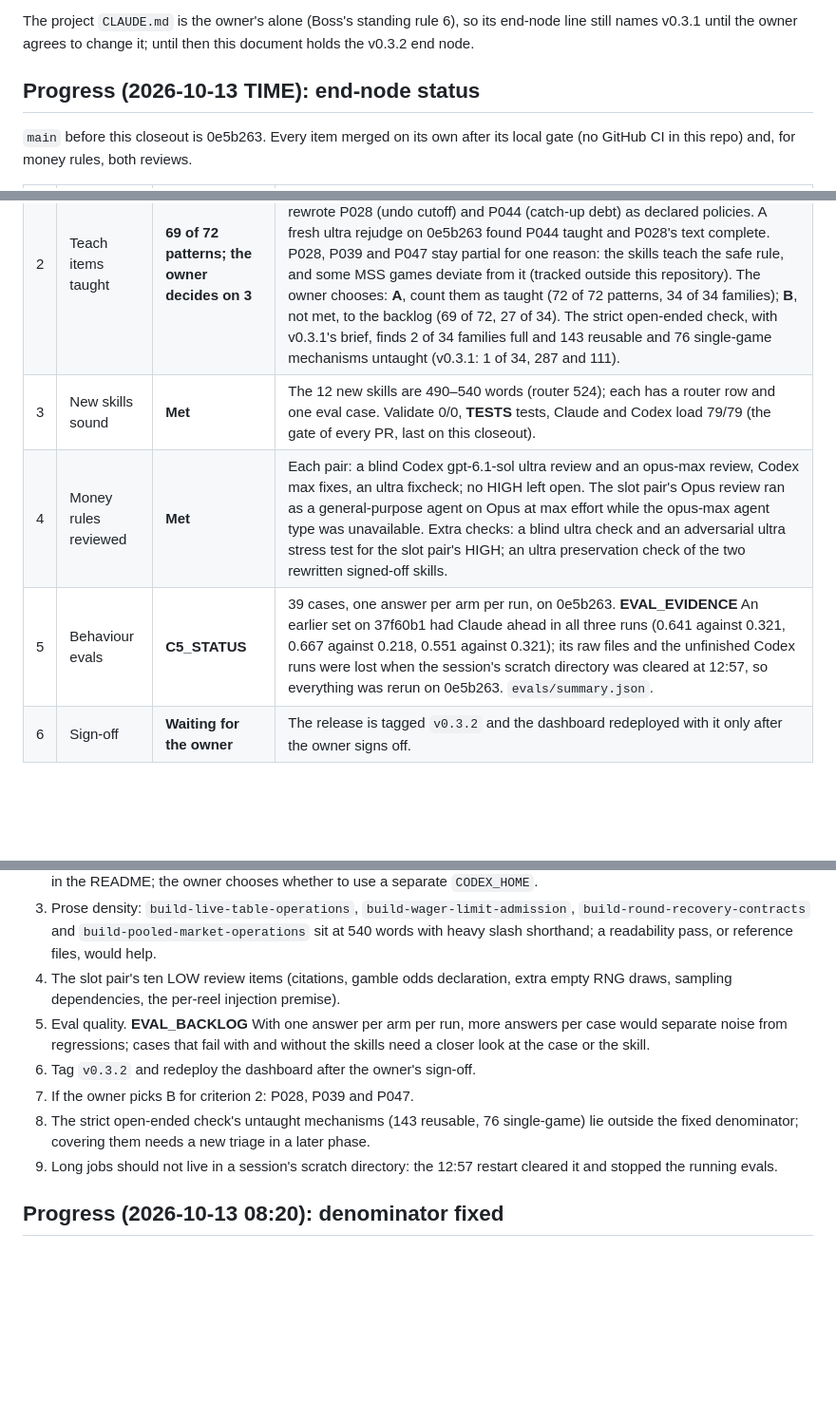
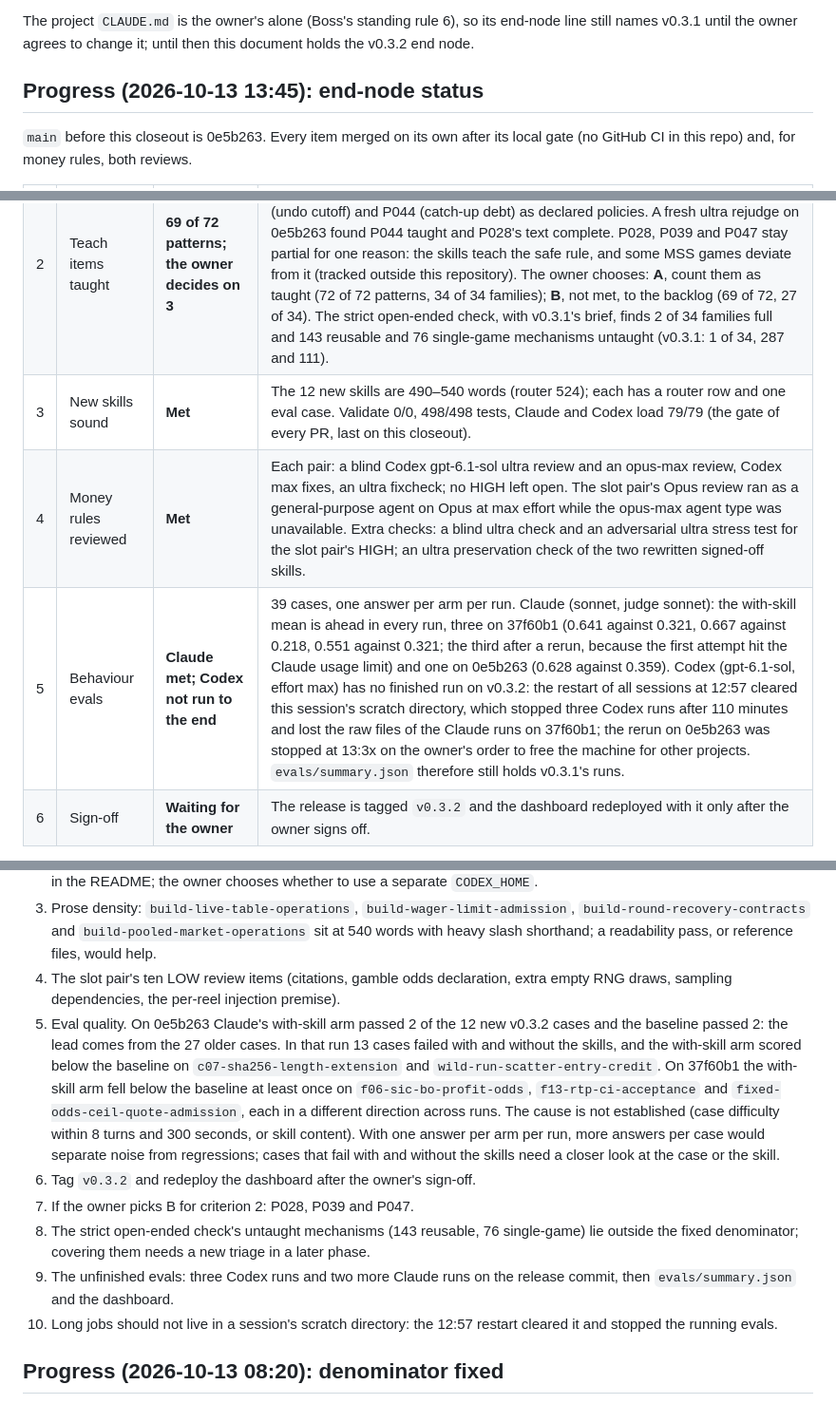
Before and after one commit to cwangmetawin/wagerforge, a Markdown page: docs/plans/2026-10-12-v0.3.2-coverage-proposal.md, 3 parts joined by grey strips. Shown at 95% size. Drawn GitHub-style; blank space fills up the shorter version.

Commit message:
docs: v0.3.2 end-node status, eval results and backlog

```diff
--- a/docs/plans/2026-10-12-v0.3.2-coverage-proposal.md
+++ b/docs/plans/2026-10-12-v0.3.2-coverage-proposal.md
@@ -10,7 +10,7 @@ Status: **approved** by Boss on 2026-10-12, to whom the owner delegated the deci
 
 The project `CLAUDE.md` is the owner's alone (Boss's standing rule 6), so its end-node line still names v0.3.1 until the owner agrees to change it; until then this document holds the v0.3.2 end node.
 
-## Progress (2026-10-13 __TIME__): end-node status
+## Progress (2026-10-13 13:45): end-node status
 
 `main` before this closeout is 0e5b263. Every item merged on its own after its local gate (no GitHub CI in this repo) and, for money rules, both reviews.
 
@@ -18,9 +18,9 @@ The project `CLAUDE.md` is the owner's alone (Boss's standing rule 6), so its en
 |---|---|---|---|
 | 1 | Triage approved | **Met** (08:20) | PR #3 (6c4e49e): `docs/coverage/mss-mechanisms.json`, approved by Boss under the owner's delegation. |
 | 2 | Teach items taught | **69 of 72 patterns; the owner decides on 3** | A fresh blind Codex gpt-6.1-sol (ultra) check against the committed list, on 37f60b1, found 68 of 72 patterns taught and 27 of 34 families full. PR #14 rewrote P028 (undo cutoff) and P044 (catch-up debt) as declared policies. A fresh ultra rejudge on 0e5b263 found P044 taught and P028's text complete. P028, P039 and P047 stay partial for one reason: the skills teach the safe rule, and some MSS games deviate from it (tracked outside this repository). The owner chooses: **A**, count them as taught (72 of 72 patterns, 34 of 34 families); **B**, not met, to the backlog (69 of 72, 27 of 34). The strict open-ended check, with v0.3.1's brief, finds 2 of 34 families full and 143 reusable and 76 single-game mechanisms untaught (v0.3.1: 1 of 34, 287 and 111). |
-| 3 | New skills sound | **Met** | The 12 new skills are 490–540 words (router 524); each has a router row and one eval case. Validate 0/0, __TESTS__ tests, Claude and Codex load 79/79 (the gate of every PR, last on this closeout). |
+| 3 | New skills sound | **Met** | The 12 new skills are 490–540 words (router 524); each has a router row and one eval case. Validate 0/0, 498/498 tests, Claude and Codex load 79/79 (the gate of every PR, last on this closeout). |
 | 4 | Money rules reviewed | **Met** | Each pair: a blind Codex gpt-6.1-sol ultra review and an opus-max review, Codex max fixes, an ultra fixcheck; no HIGH left open. The slot pair's Opus review ran as a general-purpose agent on Opus at max effort while the opus-max agent type was unavailable. Extra checks: a blind ultra check and an adversarial ultra stress test for the slot pair's HIGH; an ultra preservation check of the two rewritten signed-off skills. |
-| 5 | Behaviour evals | __C5_STATUS__ | 39 cases, one answer per arm per run, on 0e5b263. __EVAL_EVIDENCE__ An earlier set on 37f60b1 had Claude ahead in all three runs (0.641 against 0.321, 0.667 against 0.218, 0.551 against 0.321); its raw files and the unfinished Codex runs were lost when the session's scratch directory was cleared at 12:57, so everything was rerun on 0e5b263. `evals/summary.json`. |
+| 5 | Behaviour evals | **Claude met; Codex not run to the end** | 39 cases, one answer per arm per run. Claude (sonnet, judge sonnet): the with-skill mean is ahead in every run, three on 37f60b1 (0.641 against 0.321, 0.667 against 0.218, 0.551 against 0.321; the third after a rerun, because the first attempt hit the Claude usage limit) and one on 0e5b263 (0.628 against 0.359). Codex (gpt-6.1-sol, effort max) has no finished run on v0.3.2: the restart of all sessions at 12:57 cleared this session's scratch directory, which stopped three Codex runs after 110 minutes and lost the raw files of the Claude runs on 37f60b1; the rerun on 0e5b263 was stopped at 13:3x on the owner's order to free the machine for other projects. `evals/summary.json` therefore still holds v0.3.1's runs. |
 | 6 | Sign-off | **Waiting for the owner** | The release is tagged `v0.3.2` and the dashboard redeployed with it only after the owner signs off. |
 
 Merged for v0.3.2: PR #3 (denominator), #4 and #5 (validator: `## Default stack` for build skills; quoted YAML scalars), #6 blackjack, #7 table bets and progressions, #8 live-table operations and admission, #9 round recovery and pooled markets, #10 slots (and `math-lines-ways-cluster`'s dead-end policy), #12 payout precision and forced outcomes (and one pattern each for `math-crash-family` and `fair-outcome-mappers`), #14 the declared undo-cutoff and catch-up-debt policies. Also at the owner's direct request: #11 the bilingual dashboard with agent install instructions (`llms.txt`), deployed with the signed-off v0.3.1 content and release tags `v0.3.0`/`v0.3.1`, and #13 the README.
@@ -36,11 +36,12 @@ Where reviewers disagreed (reported as found):
 2. Codex crowding: with hundreds of personal skills, Codex lists none of wagerforge's (budget about 22 KB). Documented in the README; the owner chooses whether to use a separate `CODEX_HOME`.
 3. Prose density: `build-live-table-operations`, `build-wager-limit-admission`, `build-round-recovery-contracts` and `build-pooled-market-operations` sit at 540 words with heavy slash shorthand; a readability pass, or reference files, would help.
 4. The slot pair's ten LOW review items (citations, gamble odds declaration, extra empty RNG draws, sampling dependencies, the per-reel injection premise).
-5. Eval quality. __EVAL_BACKLOG__ With one answer per arm per run, more answers per case would separate noise from regressions; cases that fail with and without the skills need a closer look at the case or the skill.
+5. Eval quality. On 0e5b263 Claude's with-skill arm passed 2 of the 12 new v0.3.2 cases and the baseline passed 2: the lead comes from the 27 older cases. In that run 13 cases failed with and without the skills, and the with-skill arm scored below the baseline on `c07-sha256-length-extension` and `wild-run-scatter-entry-credit`. On 37f60b1 the with-skill arm fell below the baseline at least once on `f06-sic-bo-profit-odds`, `f13-rtp-ci-acceptance` and `fixed-odds-ceil-quote-admission`, each in a different direction across runs. The cause is not established (case difficulty within 8 turns and 300 seconds, or skill content). With one answer per arm per run, more answers per case would separate noise from regressions; cases that fail with and without the skills need a closer look at the case or the skill.
 6. Tag `v0.3.2` and redeploy the dashboard after the owner's sign-off.
 7. If the owner picks B for criterion 2: P028, P039 and P047.
 8. The strict open-ended check's untaught mechanisms (143 reusable, 76 single-game) lie outside the fixed denominator; covering them needs a new triage in a later phase.
-9. Long jobs should not live in a session's scratch directory: the 12:57 restart cleared it and stopped the running evals.
+9. The unfinished evals: three Codex runs and two more Claude runs on the release commit, then `evals/summary.json` and the dashboard.
+10. Long jobs should not live in a session's scratch directory: the 12:57 restart cleared it and stopped the running evals.
 
 ## Progress (2026-10-13 08:20): denominator fixed
 
```
Also changed, not shown: CHANGELOG.md (+3 -1 lines).
